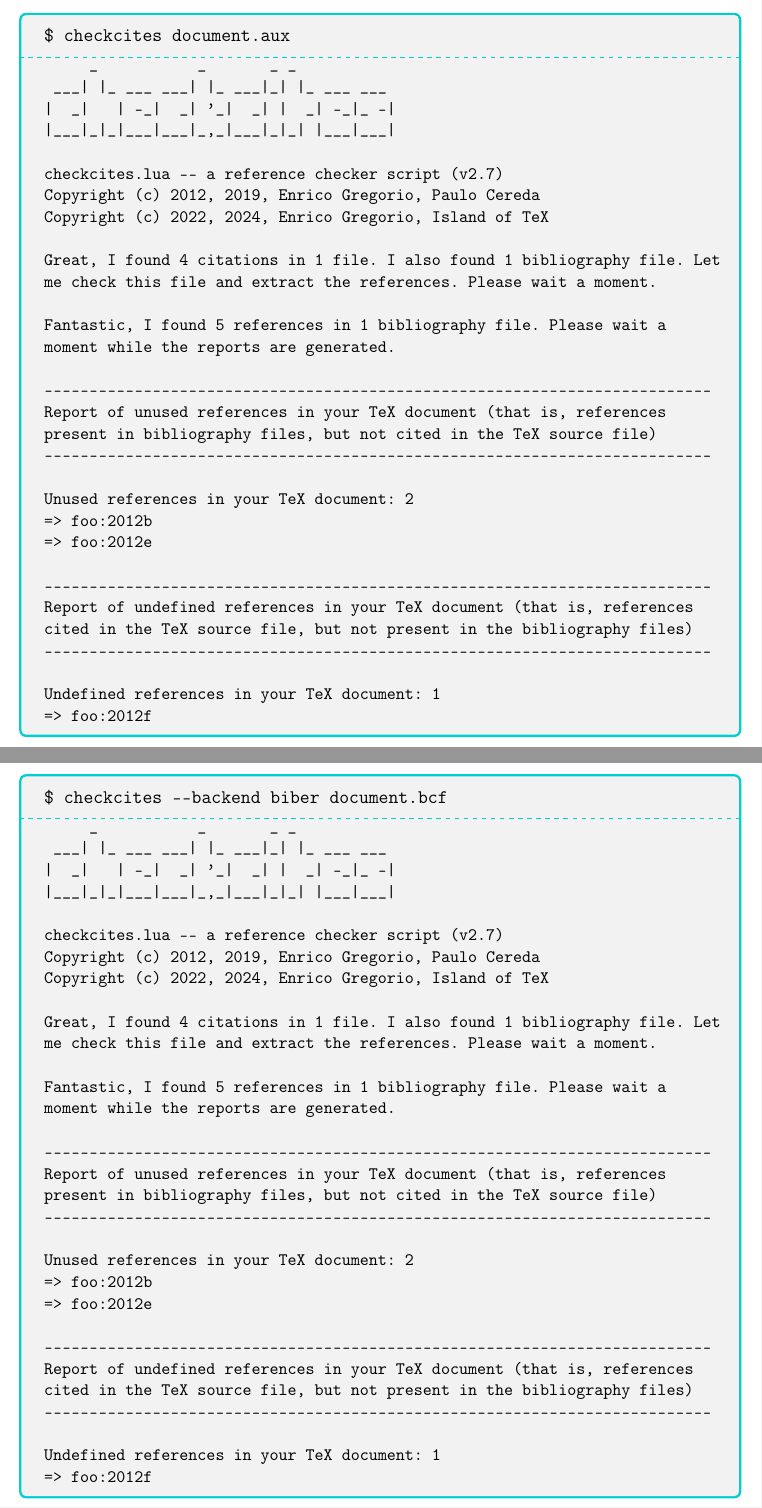
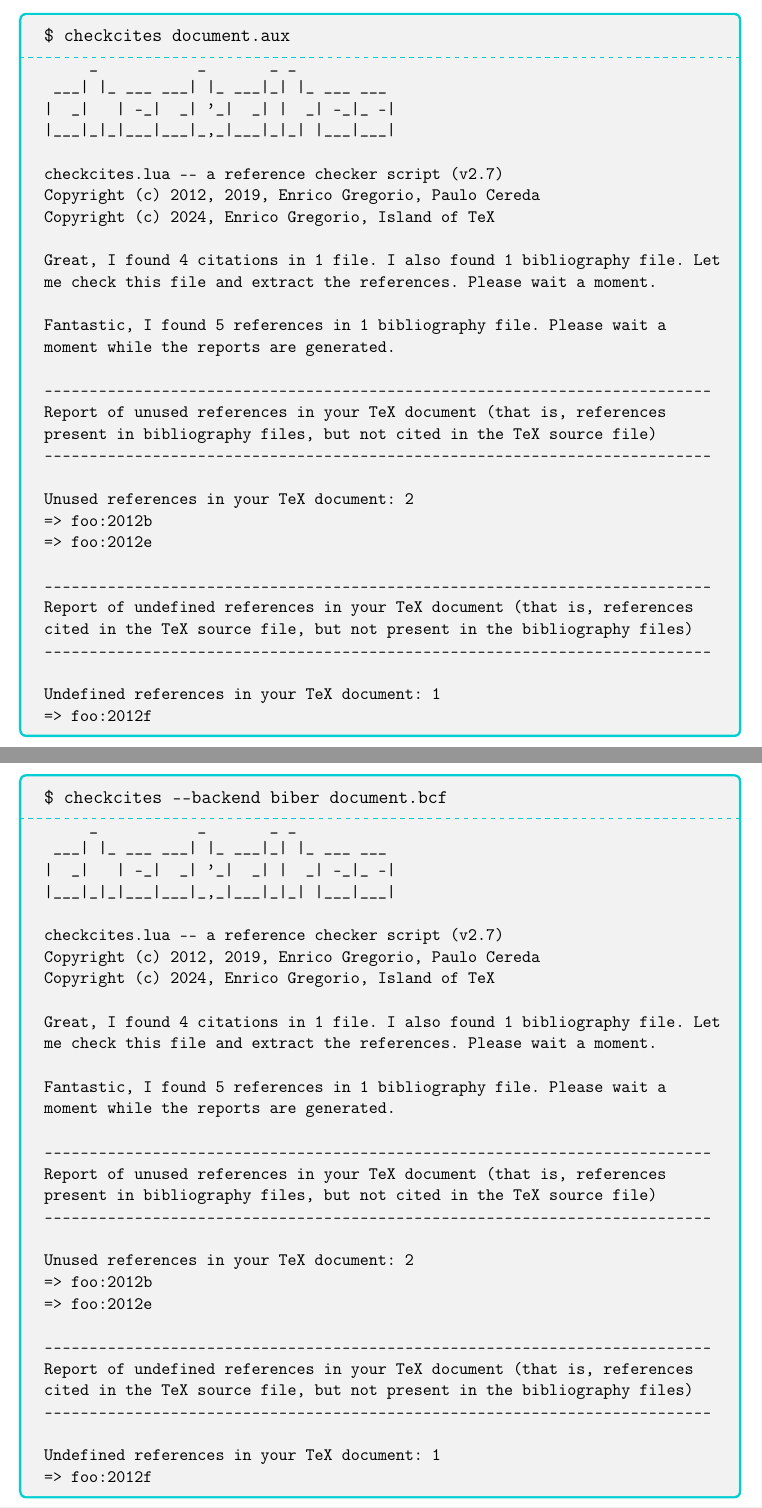
Before and after one commit to islandoftex/checkcites, a LaTeX document (docs/checkcites-doc.tex): two parts of pages 6 and 8 of 9, joined at a grey line, cut so that both start at the same text. Compiled offline with pdfLaTeX.

Commit message:
Updated manual

```diff
--- a/docs/checkcites-doc.tex
+++ b/docs/checkcites-doc.tex
@@ -330,7 +330,7 @@ $ checkcites document.aux
 
 checkcites.lua -- a reference checker script (v2.7)
 Copyright (c) 2012, 2019, Enrico Gregorio, Paulo Cereda
-Copyright (c) 2022, 2024, Enrico Gregorio, Island of TeX
+Copyright (c) 2024, Enrico Gregorio, Island of TeX
 
 Great, I found 4 citations in 1 file. I also found 1 bibliography file. Let
 me check this file and extract the references. Please wait a moment.
@@ -472,7 +472,7 @@ $ checkcites --backend biber document.bcf
 
 checkcites.lua -- a reference checker script (v2.7)
 Copyright (c) 2012, 2019, Enrico Gregorio, Paulo Cereda
-Copyright (c) 2022, 2024, Enrico Gregorio, Island of TeX
+Copyright (c) 2024, Enrico Gregorio, Island of TeX
 
 Great, I found 4 citations in 1 file. I also found 1 bibliography file. Let
 me check this file and extract the references. Please wait a moment.
```
Also changed, not shown: docs/checkcites-doc.tex (6 more changed lines).
